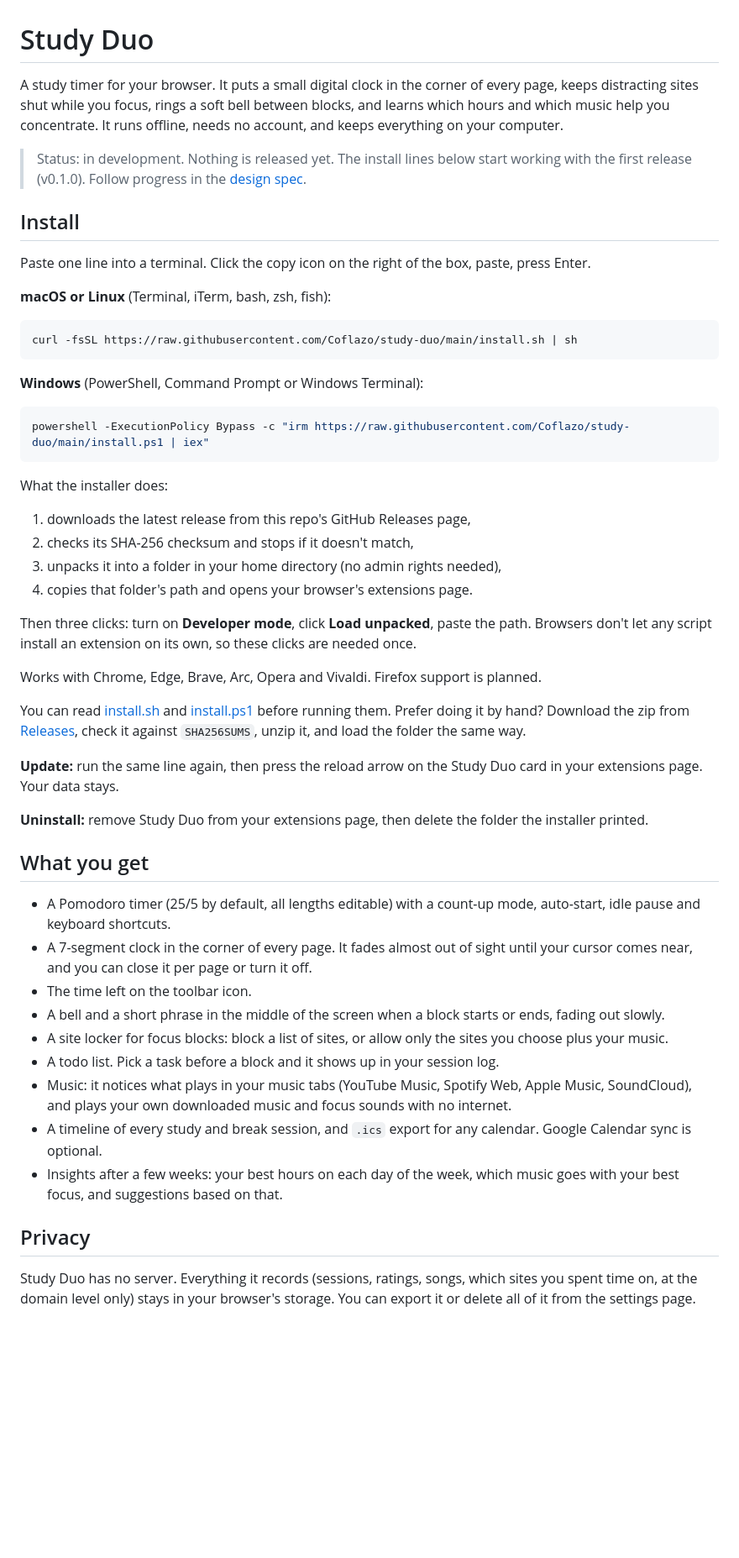
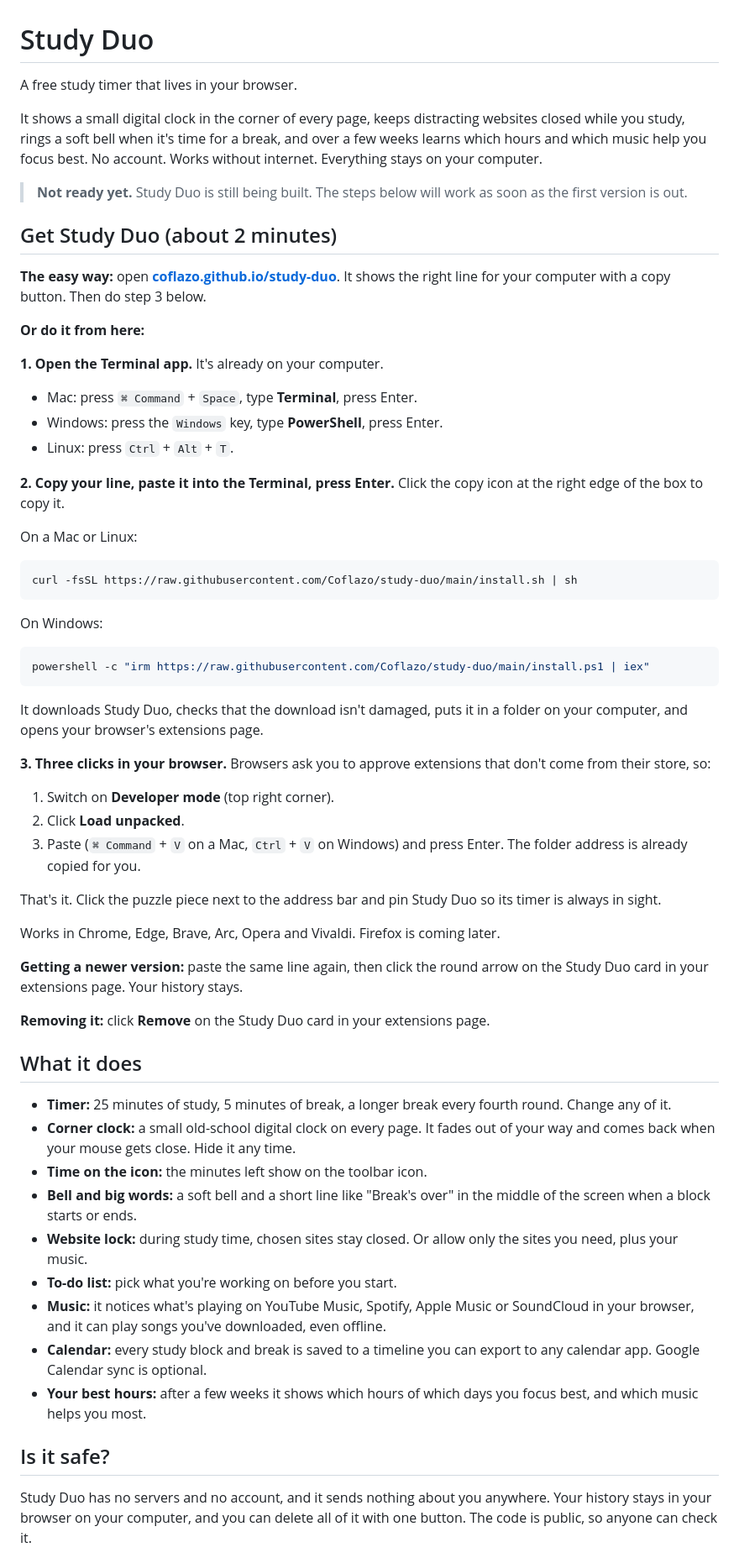
Before and after one commit to Coflazo/study-duo, a Markdown page: README.md, the part around one of its changes. Shown at 84% size. Drawn GitHub-style; blank space fills up the shorter version.

Commit message:
README: plain-language install for non-technical users; spec: OS-detecting install page

````diff
--- a/README.md
+++ b/README.md
@@ -1,55 +1,66 @@
 # Study Duo
 
-A study timer for your browser. It puts a small digital clock in the corner of every page, keeps distracting sites shut while you focus, rings a soft bell between blocks, and learns which hours and which music help you concentrate. It runs offline, needs no account, and keeps everything on your computer.
+A free study timer that lives in your browser.
 
-> Status: in development. Nothing is released yet. The install lines below start working with the first release (v0.1.0). Follow progress in the [design spec](docs/superpowers/specs/2026-10-07-study-duo-design.md).
+It shows a small digital clock in the corner of every page, keeps distracting websites closed while you study, rings a soft bell when it's time for a break, and over a few weeks learns which hours and which music help you focus best. No account. Works without internet. Everything stays on your computer.
 
-## Install
+> **Not ready yet.** Study Duo is still being built. The steps below will work as soon as the first version is out.
 
-Paste one line into a terminal. Click the copy icon on the right of the box, paste, press Enter.
+## Get Study Duo (about 2 minutes)
 
-**macOS or Linux** (Terminal, iTerm, bash, zsh, fish):
+**The easy way:** open **[coflazo.github.io/study-duo](https://coflazo.github.io/study-duo)**. It shows the right line for your computer with a copy button. Then do step 3 below.
+
+**Or do it from here:**
+
+**1. Open the Terminal app.** It's already on your computer.
+
+- Mac: press `⌘ Command` + `Space`, type **Terminal**, press Enter.
+- Windows: press the `Windows` key, type **PowerShell**, press Enter.
+- Linux: press `Ctrl` + `Alt` + `T`.
+
+**2. Copy your line, paste it into the Terminal, press Enter.** Click the copy icon at the right edge of the box to copy it.
+
+On a Mac or Linux:
 
 ```sh
 curl -fsSL https://raw.githubusercontent.com/Coflazo/study-duo/main/install.sh | sh
 ```
 
-**Windows** (PowerShell, Command Prompt or Windows Terminal):
+On Windows:
 
 ```powershell
-powershell -ExecutionPolicy Bypass -c "irm https://raw.githubusercontent.com/Coflazo/study-duo/main/install.ps1 | iex"
+powershell -c "irm https://raw.githubusercontent.com/Coflazo/study-duo/main/install.ps1 | iex"
 ```
 
-What the installer does:
+It downloads Study Duo, checks that the download isn't damaged, puts it in a folder on your computer, and opens your browser's extensions page.
 
-1. downloads the latest release from this repo's GitHub Releases page,
-2. checks its SHA-256 checksum and stops if it doesn't match,
-3. unpacks it into a folder in your home directory (no admin rights needed),
-4. copies that folder's path and opens your browser's extensions page.
+**3. Three clicks in your browser.** Browsers ask you to approve extensions that don't come from their store, so:
 
-Then three clicks: turn on **Developer mode**, click **Load unpacked**, paste the path. Browsers don't let any script install an extension on its own, so these clicks are needed once.
+1. Switch on **Developer mode** (top right corner).
+2. Click **Load unpacked**.
+3. Paste (`⌘ Command` + `V` on a Mac, `Ctrl` + `V` on Windows) and press Enter. The folder address is already copied for you.
 
-Works with Chrome, Edge, Brave, Arc, Opera and Vivaldi. Firefox support is planned.
+That's it. Click the puzzle piece next to the address bar and pin Study Duo so its timer is always in sight.
 
-You can read [install.sh](install.sh) and [install.ps1](install.ps1) before running them. Prefer doing it by hand? Download the zip from [Releases](https://github.com/Coflazo/study-duo/releases), check it against `SHA256SUMS`, unzip it, and load the folder the same way.
+Works in Chrome, Edge, Brave, Arc, Opera and Vivaldi. Firefox is coming later.
 
-**Update:** run the same line again, then press the reload arrow on the Study Duo card in your extensions page. Your data stays.
+**Getting a newer version:** paste the same line again, then click the round arrow on the Study Duo card in your extensions page. Your history stays.
 
-**Uninstall:** remove Study Duo from your extensions page, then delete the folder the installer printed.
+**Removing it:** click **Remove** on the Study Duo card in your extensions page.
 
-## What you get
+## What it does
 
-- A Pomodoro timer (25/5 by default, all lengths editable) with a count-up mode, auto-start, idle pause and keyboard shortcuts.
-- A 7-segment clock in the corner of every page. It fades almost out of sight until your cursor comes near, and you can close it per page or turn it off.
-- The time left on the toolbar icon.
-- A bell and a short phrase in the middle of the screen when a block starts or ends, fading out slowly.
-- A site locker for focus blocks: block a list of sites, or allow only the sites you choose plus your music.
-- A todo list. Pick a task before a block and it shows up in your session log.
-- Music: it notices what plays in your music tabs (YouTube Music, Spotify Web, Apple Music, SoundCloud), and plays your own downloaded music and focus sounds with no internet.
-- A timeline of every study and break session, and `.ics` export for any calendar. Google Calendar sync is optional.
-- Insights after a few weeks: your best hours on each day of the week, which music goes with your best focus, and suggestions based on that.
+- **Timer:** 25 minutes of study, 5 minutes of break, a longer break every fourth round. Change any of it.
+- **Corner clock:** a small old-school digital clock on every page. It fades out of your way and comes back when your mouse gets close. Hide it any time.
+- **Time on the icon:** the minutes left show on the toolbar icon.
+- **Bell and big words:** a soft bell and a short line like "Break's over" in the middle of the screen when a block starts or ends.
+- **Website lock:** during study time, chosen sites stay closed. Or allow only the sites you need, plus your music.
+- **To-do list:** pick what you're working on before you start.
+- **Music:** it notices what's playing on YouTube Music, Spotify, Apple Music or SoundCloud in your browser, and it can play songs you've downloaded, even offline.
+- **Calendar:** every study block and break is saved to a timeline you can export to any calendar app. Google Calendar sync is optional.
+- **Your best hours:** after a few weeks it shows which hours of which days you focus best, and which music helps you most.
 
-## Privacy
+## Is it safe?
 
-Study Duo has no server. Everything it records (sessions, ratings, songs, which sites you spent time on, at the domain level only) stays in your browser's storage. You can export it or delete all of it from the settings page.
+Study Duo has no servers and no account, and it sends nothing about you anywhere. Your history stays in your browser on your computer, and you can delete all of it with one button. The code is public, so anyone can check it.
 
````
Also changed, not shown: other parts of README.md (+50 -24 lines), 1 other file.
